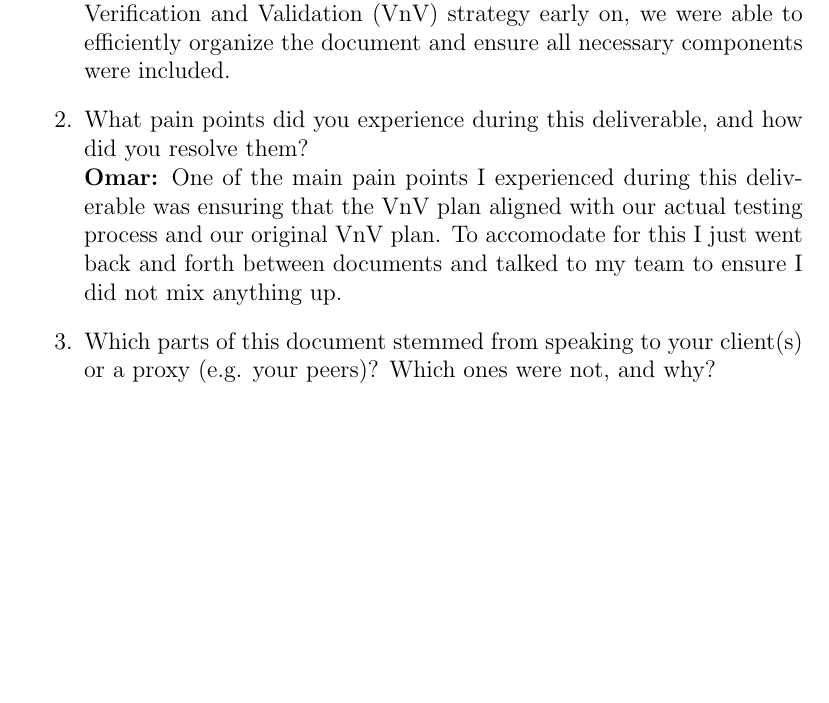
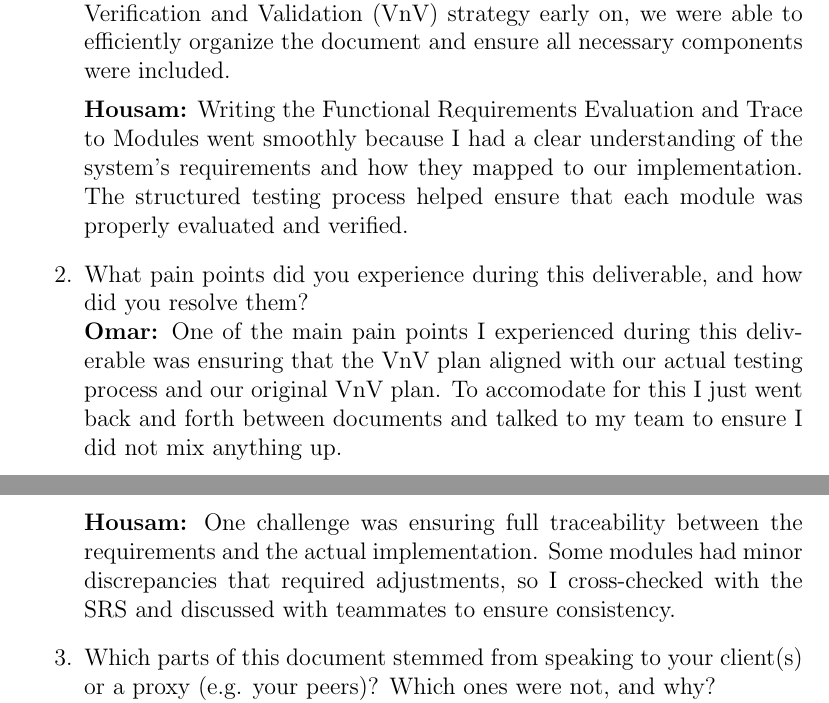
Before and after one commit to Housam2020/MES-ERP, a LaTeX document (docs/VnVReport/VnVReport.tex): part of page 33 of 34 before the commit and two parts of pages 33 and 34 of 35 after it, the two joined at a grey line, cut so that both start at the same text, the shorter picture padded with empty space. Compiled offline with pdfLaTeX.

Commit message:
Added reflection

```diff
--- a/docs/VnVReport/VnVReport.tex
+++ b/docs/VnVReport/VnVReport.tex
@@ -991,9 +991,15 @@ graduate attribute of Reflection.
   \item What went well while writing this deliverable? \\
   \textbf{Omar:} What went well while writing this deliverable was the structured approach we took from the beginning. By clearly defining our Verification and Validation (VnV) strategy early on, we were able to efficiently organize the document and ensure all necessary components were included.
 
+  \textbf{Housam:} Writing the Functional Requirements Evaluation and Trace to Modules went smoothly because I had a clear understanding of the system’s requirements and how they mapped to our implementation. The structured testing process helped ensure that each module was properly evaluated and verified.
+
+
   \item What pain points did you experience during this deliverable, and how
     did you resolve them? \\
     \textbf{Omar:} One of the main pain points I experienced during this deliverable was ensuring that the VnV plan aligned with our actual testing process and our original VnV plan. To accomodate for this I just went back and forth between documents and talked to my team to ensure I did not mix anything up.
+
+    \textbf{Housam:} One challenge was ensuring full traceability between the requirements and the actual implementation. Some modules had minor discrepancies that required adjustments, so I cross-checked with the SRS and discussed with teammates to ensure consistency.
+
 
   \item Which parts of this document stemmed from speaking to your client(s) or
   a proxy (e.g. your peers)? Which ones were not, and why? \\
```
Also changed, not shown: docs/VnVReport/VnVReport.tex (1 more changed lines).
